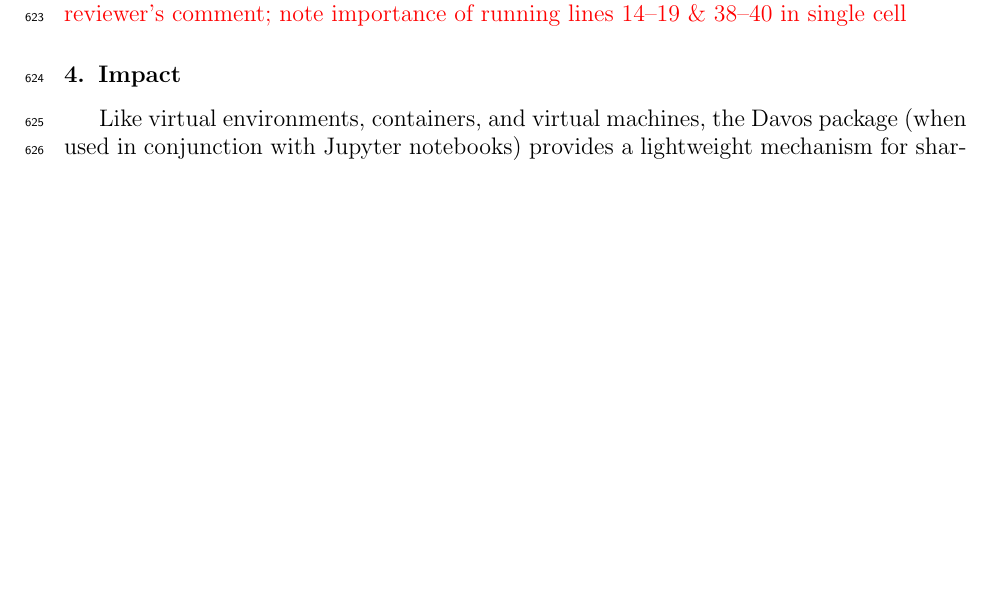
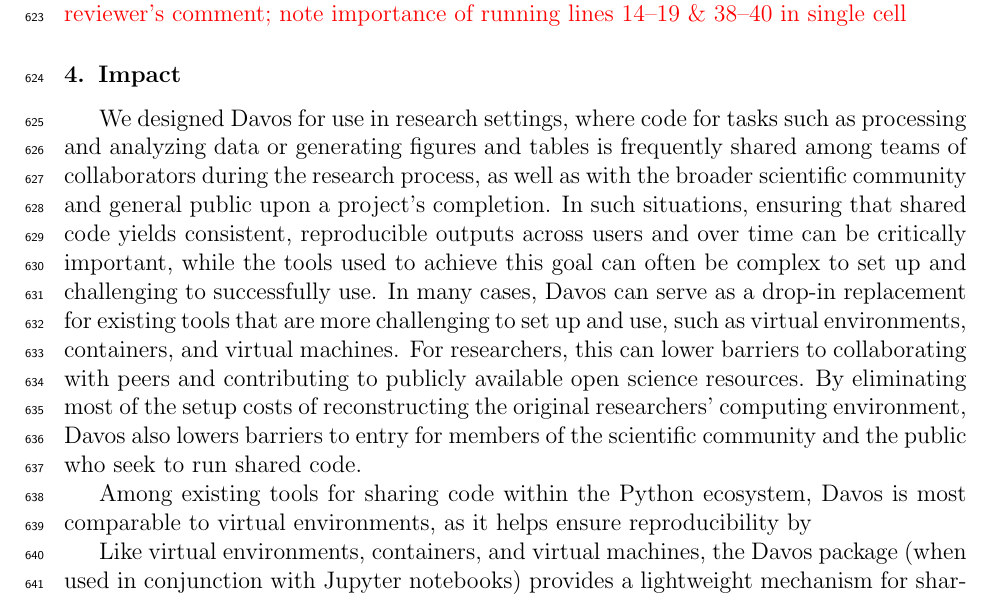
Before and after one commit to ContextLab/davos, a LaTeX paper (paper/main.tex): part of page 20 of 26 before the commit and part of page 20 of 27 after it, cut so that both start at the same text, the shorter picture padded with empty space. Compiled offline with pdfLaTeX.

Commit message:
rough version of new impact paragraph

```diff
--- a/paper/main.tex
+++ b/paper/main.tex
@@ -878,6 +878,14 @@
 
 \section{Impact}
 
+We designed Davos for use in research settings, where code for tasks such as processing and analyzing data or generating figures and tables is frequently shared among teams of collaborators during the research process, as well as with the broader scientific community and general public upon a project's completion.
+In such situations, ensuring that shared code yields consistent, reproducible outputs across users and over time can be critically important, while the tools used to achieve this goal can often be complex to set up and challenging to successfully use.
+In many cases, Davos can serve as a drop-in replacement for existing tools that are more challenging to set up and use, such as virtual environments, containers, and virtual machines.
+For researchers, this can lower barriers to collaborating with peers and contributing to publicly available open science resources.
+By eliminating most of the setup costs of reconstructing the original researchers' computing environment, Davos also lowers barriers to entry for members of the scientific community and the public who seek to run shared code.
+
+Among existing tools for sharing code within the Python ecosystem, Davos is most comparable to virtual environments, as it helps ensure reproducibility by
+
 Like virtual environments, containers, and virtual machines, the
 Davos package (when used in conjunction with Jupyter
 notebooks) provides a light\-weight mechanism for sharing code and
```
